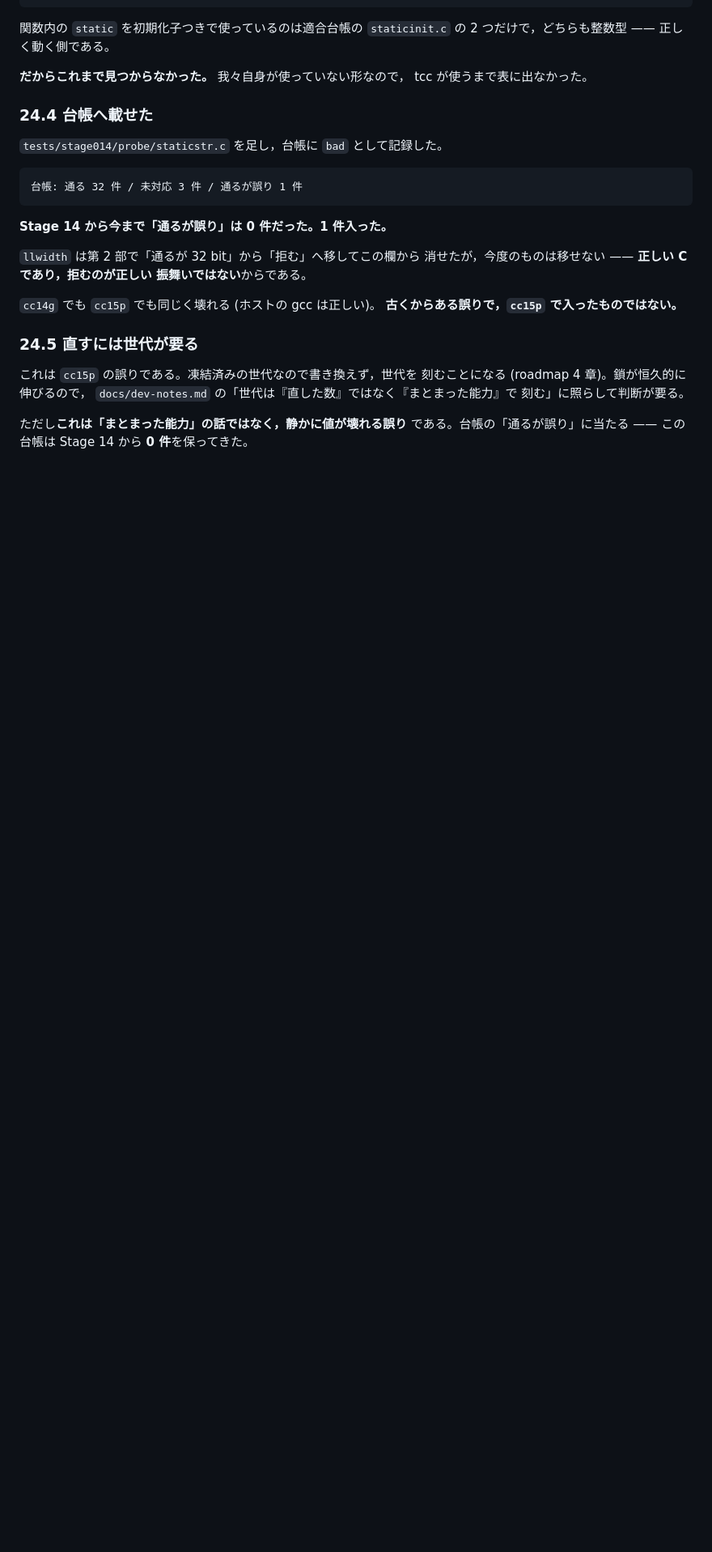
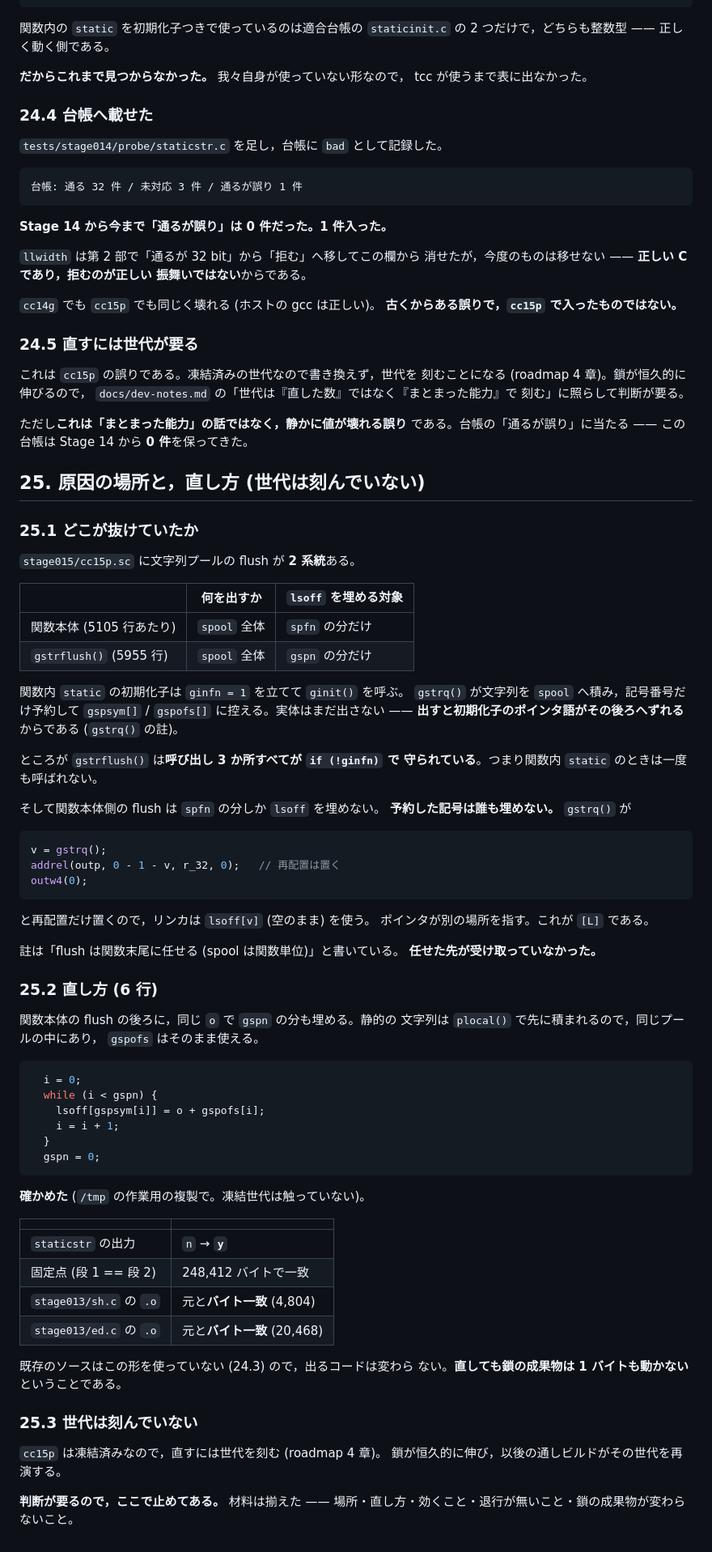
Before and after one commit to sabas0ba/stone, a Markdown page: docs/stage017-cc.md, the part around the change. Shown at 81% size. GitHub-like rendering; blank space fills up the shorter version.

Commit message:
docs(stage017): 25 章 —— 原因の場所と直し方 (世代は刻んでいない)
cc15p.sc に文字列プールの flush が 2 系統あり，関数本体側は spfn の
分しか lsoff を埋めない。gstrflush() は呼び出し 3 か所すべてが
if (!ginfn) で守られているので，関数内 static のときは一度も呼ばれ
ない。**予約した記号は誰も埋めない。** 註は「flush は関数末尾に
任せる」と書いているが，任せた先が受け取っていなかった。

直しは 6 行。関数本体の flush の後ろで同じ o を使って gspn の分も
埋める。作業用の複製で確かめた (凍結世代は触っていない)。

  staticstr の出力     n -> y
  固定点 (段1 == 段2)  248,412 バイトで一致
  stage013/sh.c の .o  元とバイト一致 (4,804)
  stage013/ed.c の .o  元とバイト一致 (20,468)

既存のソースはこの形を使っていないので，出るコードは変わらない。
**直しても鎖の成果物は 1 バイトも動かない。**

世代を刻むかは判断が要るのでここで止めてある。材料は揃えた。

Co-Authored-By: Claude Fable 5 <noreply@anthropic.com>
Claude-Session: https://claude.ai/code/session_01VYrQtUdrguNTxvQpm4pYQ1

````diff
--- a/docs/stage017-cc.md
+++ b/docs/stage017-cc.md
@@ -1961,3 +1961,73 @@ tcc が使うまで表に出なかった。
 ただし**これは「まとまった能力」の話ではなく，静かに値が壊れる誤り**
 である。台帳の「通るが誤り」に当たる ——  この台帳は Stage 14 から
 **0 件**を保ってきた。
+
+## 25. 原因の場所と，直し方 (世代は刻んでいない)
+
+### 25.1 どこが抜けていたか
+
+`stage015/cc15p.sc` に文字列プールの flush が **2 系統**ある。
+
+| | 何を出すか | `lsoff` を埋める対象 |
+|---|---|---|
+| 関数本体 (5105 行あたり) | `spool` 全体 | `spfn` の分だけ |
+| `gstrflush()` (5955 行) | `spool` 全体 | `gspn` の分だけ |
+
+関数内 `static` の初期化子は `ginfn = 1` を立てて `ginit()` を呼ぶ。
+`gstrq()` が文字列を `spool` へ積み，記号番号だけ予約して
+`gspsym[]` / `gspofs[]` に控える。実体はまだ出さない ——
+**出すと初期化子のポインタ語がその後ろへずれる**からである
+(`gstrq()` の註)。
+
+ところが `gstrflush()` は**呼び出し 3 か所すべてが `if (!ginfn)` で
+守られている**。つまり関数内 `static` のときは一度も呼ばれない。
+
+そして関数本体側の flush は `spfn` の分しか `lsoff` を埋めない。
+**予約した記号は誰も埋めない。** `gstrq()` が
+
+```c
+v = gstrq();
+addrel(outp, 0 - 1 - v, r_32, 0);   // 再配置は置く
+outw4(0);
+```
+
+と再配置だけ置くので，リンカは `lsoff[v]` (空のまま) を使う。
+ポインタが別の場所を指す。これが `[L]` である。
+
+註は「flush は関数末尾に任せる (spool は関数単位)」と書いている。
+**任せた先が受け取っていなかった。**
+
+### 25.2 直し方 (6 行)
+
+関数本体の flush の後ろに，同じ `o` で `gspn` の分も埋める。静的の
+文字列は `plocal()` で先に積まれるので，同じプールの中にあり，
+`gspofs` はそのまま使える。
+
+```c
+  i = 0;
+  while (i < gspn) {
+    lsoff[gspsym[i]] = o + gspofs[i];
+    i = i + 1;
+  }
+  gspn = 0;
+```
+
+**確かめた** (`/tmp` の作業用の複製で。凍結世代は触っていない)。
+
+| | |
+|---|---|
+| `staticstr` の出力 | `n` → **`y`** |
+| 固定点 (段 1 == 段 2) | 248,412 バイトで一致 |
+| `stage013/sh.c` の `.o` | 元と**バイト一致** (4,804) |
+| `stage013/ed.c` の `.o` | 元と**バイト一致** (20,468) |
+
+既存のソースはこの形を使っていない (24.3) ので，出るコードは変わら
+ない。**直しても鎖の成果物は 1 バイトも動かない**ということである。
+
+### 25.3 世代は刻んでいない
+
+`cc15p` は凍結済みなので，直すには世代を刻む (roadmap 4 章)。
+鎖が恒久的に伸び，以後の通しビルドがその世代を再演する。
+
+**判断が要るので，ここで止めてある。** 材料は揃えた ——
+場所・直し方・効くこと・退行が無いこと・鎖の成果物が変わらないこと。
````
